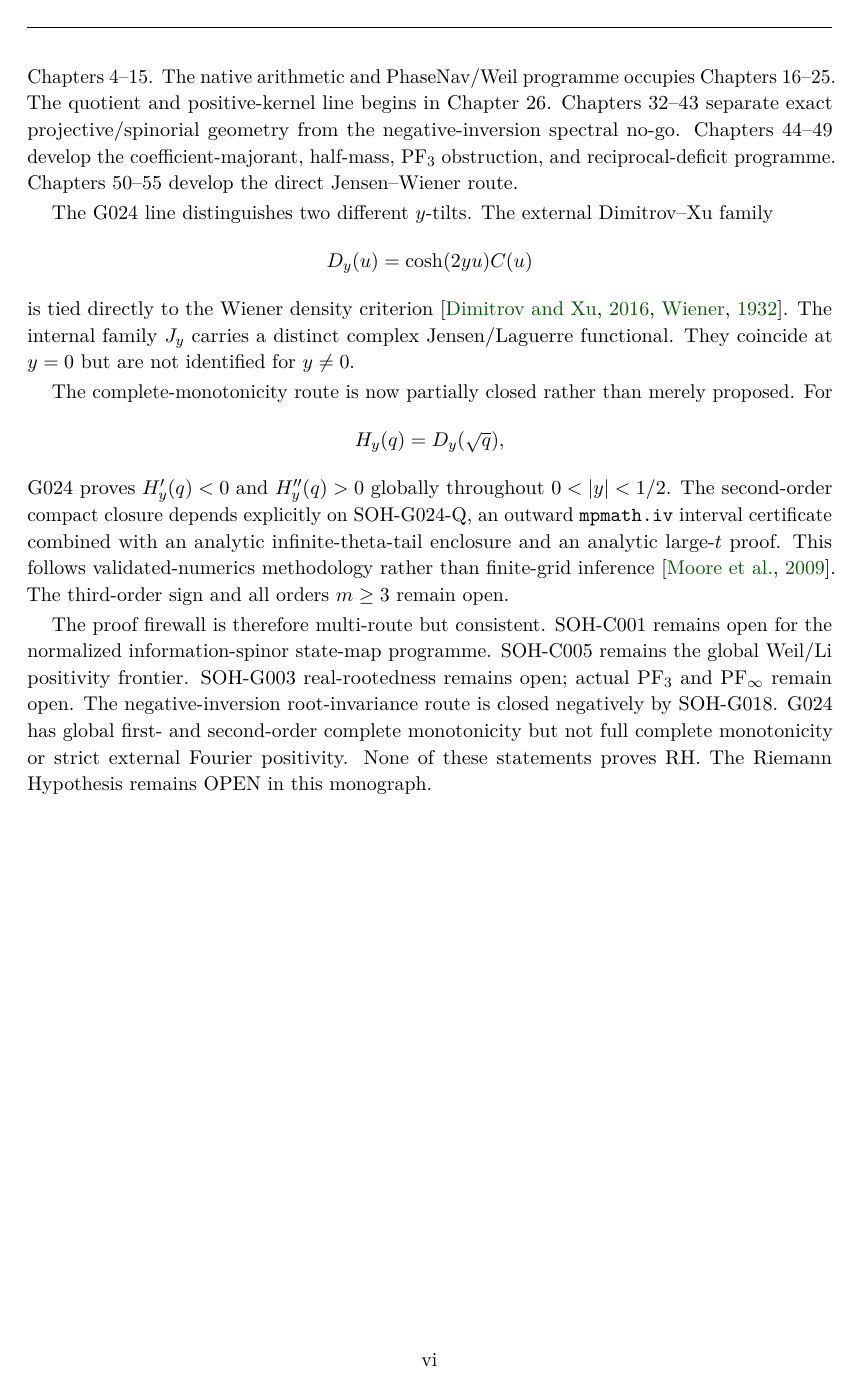
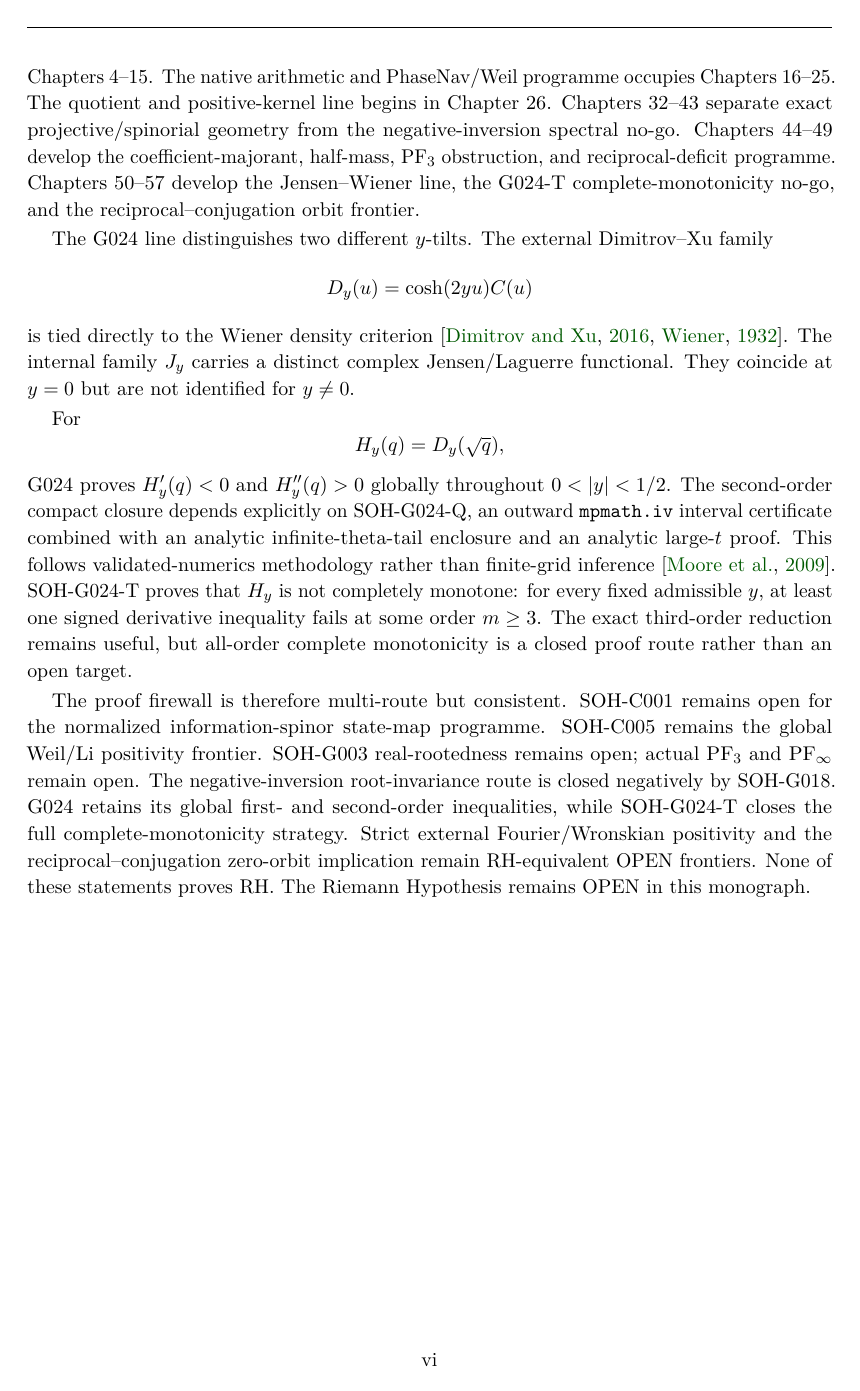
Before and after one commit to AdrianLipa90/secret-of-a-half, a LaTeX thesis (monograph/main.tex, which reads monograph/frontmatter/preface.tex): page 6 of 273. Compiled offline with pdfLaTeX.

Commit message:
Align v0.11 preface with reviewed G024-T status

```diff
--- a/monograph/frontmatter/preface.tex
+++ b/monograph/frontmatter/preface.tex
@@ -26,5 +26,5 @@ The new Reader Roadmap preceding the table of contents gives a visual dependency
 
-Readers interested in the classical analytic core may begin with Chapters~1--3 and then move to Chapters~25--31 and 43--55. The initial information-spinor ansatz is developed in Chapters~4--15. The native arithmetic and PhaseNav/Weil programme occupies Chapters~16--25. The quotient and positive-kernel line begins in Chapter~26. Chapters~32--43 separate exact projective/spinorial geometry from the negative-inversion spectral no-go. Chapters~44--49 develop the coefficient-majorant, half-mass, PF$_3$ obstruction, and reciprocal-deficit programme. Chapters~50--55 develop the direct Jensen--Wiener route.
+Readers interested in the classical analytic core may begin with Chapters~1--3 and then move to Chapters~25--31 and 43--57. The initial information-spinor ansatz is developed in Chapters~4--15. The native arithmetic and PhaseNav/Weil programme occupies Chapters~16--25. The quotient and positive-kernel line begins in Chapter~26. Chapters~32--43 separate exact projective/spinorial geometry from the negative-inversion spectral no-go. Chapters~44--49 develop the coefficient-majorant, half-mass, PF$_3$ obstruction, and reciprocal-deficit programme. Chapters~50--57 develop the Jensen--Wiener line, the G024-T complete-monotonicity no-go, and the reciprocal--conjugation orbit frontier.
 
 The G024 line distinguishes two different $y$-tilts. The external Dimitrov--Xu family
 \[
@@ -32,10 +32,10 @@ D_y(u)=\cosh(2yu)C(u)
 \]
 is tied directly to the Wiener density criterion \citep{dimitrovxu2016,wiener1932tauberian}. The internal family $J_y$ carries a distinct complex Jensen/Laguerre functional. They coincide at $y=0$ but are not identified for $y\ne0$.
 
-The complete-monotonicity route is now partially closed rather than merely proposed. For
+For
 \[
 H_y(q)=D_y(\sqrt q),
 \]
-G024 proves $H_y'(q)<0$ and $H_y''(q)>0$ globally throughout $0<|y|<1/2$. The second-order compact closure depends explicitly on SOH-G024-Q, an outward \texttt{mpmath.iv} interval certificate combined with an analytic infinite-theta-tail enclosure and an analytic large-$t$ proof. This follows validated-numerics methodology rather than finite-grid inference \citep{moore2009interval}. The third-order sign and all orders $m\ge3$ remain open.
+G024 proves $H_y'(q)<0$ and $H_y''(q)>0$ globally throughout $0<|y|<1/2$. The second-order compact closure depends explicitly on SOH-G024-Q, an outward \texttt{mpmath.iv} interval certificate combined with an analytic infinite-theta-tail enclosure and an analytic large-$t$ proof. This follows validated-numerics methodology rather than finite-grid inference \citep{moore2009interval}. SOH-G024-T proves that $H_y$ is not completely monotone: for every fixed admissible $y$, at least one signed derivative inequality fails at some order $m\ge3$. The exact third-order reduction remains useful, but all-order complete monotonicity is a closed proof route rather than an open target.
 
-The proof firewall is therefore multi-route but consistent. SOH-C001 remains open for the normalized information-spinor state-map programme. SOH-C005 remains the global Weil/Li positivity frontier. SOH-G003 real-rootedness remains open; actual PF$_3$ and PF$_\infty$ remain open. The negative-inversion root-invariance route is closed negatively by SOH-G018. G024 has global first- and second-order complete monotonicity but not full complete monotonicity or strict external Fourier positivity. None of these statements proves RH. The Riemann Hypothesis remains OPEN in this monograph.
+The proof firewall is therefore multi-route but consistent. SOH-C001 remains open for the normalized information-spinor state-map programme. SOH-C005 remains the global Weil/Li positivity frontier. SOH-G003 real-rootedness remains open; actual PF$_3$ and PF$_\infty$ remain open. The negative-inversion root-invariance route is closed negatively by SOH-G018. G024 retains its global first- and second-order inequalities, while SOH-G024-T closes the full complete-monotonicity strategy. Strict external Fourier/Wronskian positivity and the reciprocal--conjugation zero-orbit implication remain RH-equivalent OPEN frontiers. None of these statements proves RH. The Riemann Hypothesis remains OPEN in this monograph.
```
Also changed, not shown: monograph/frontmatter/preface.tex (6 more changed lines).
